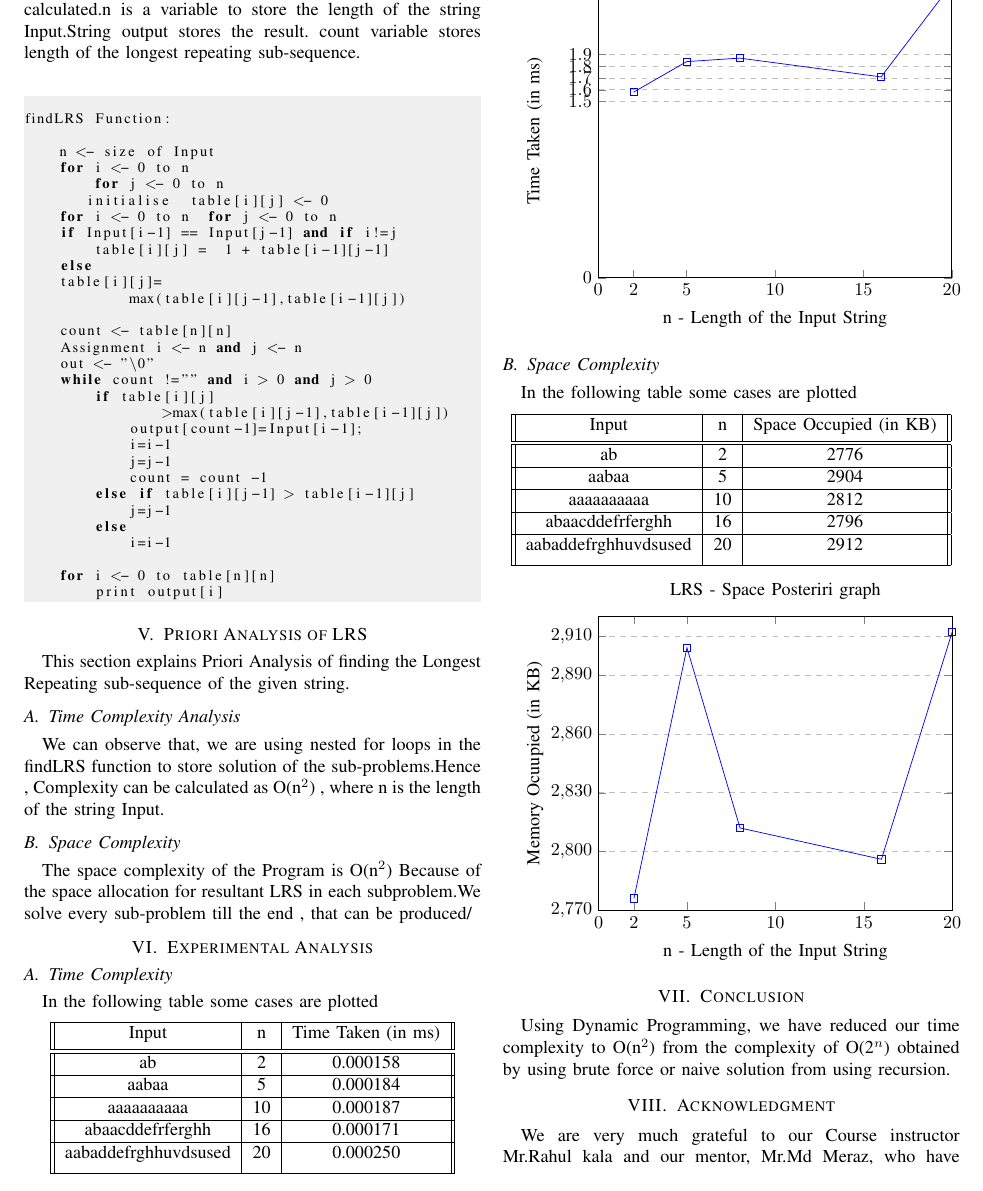
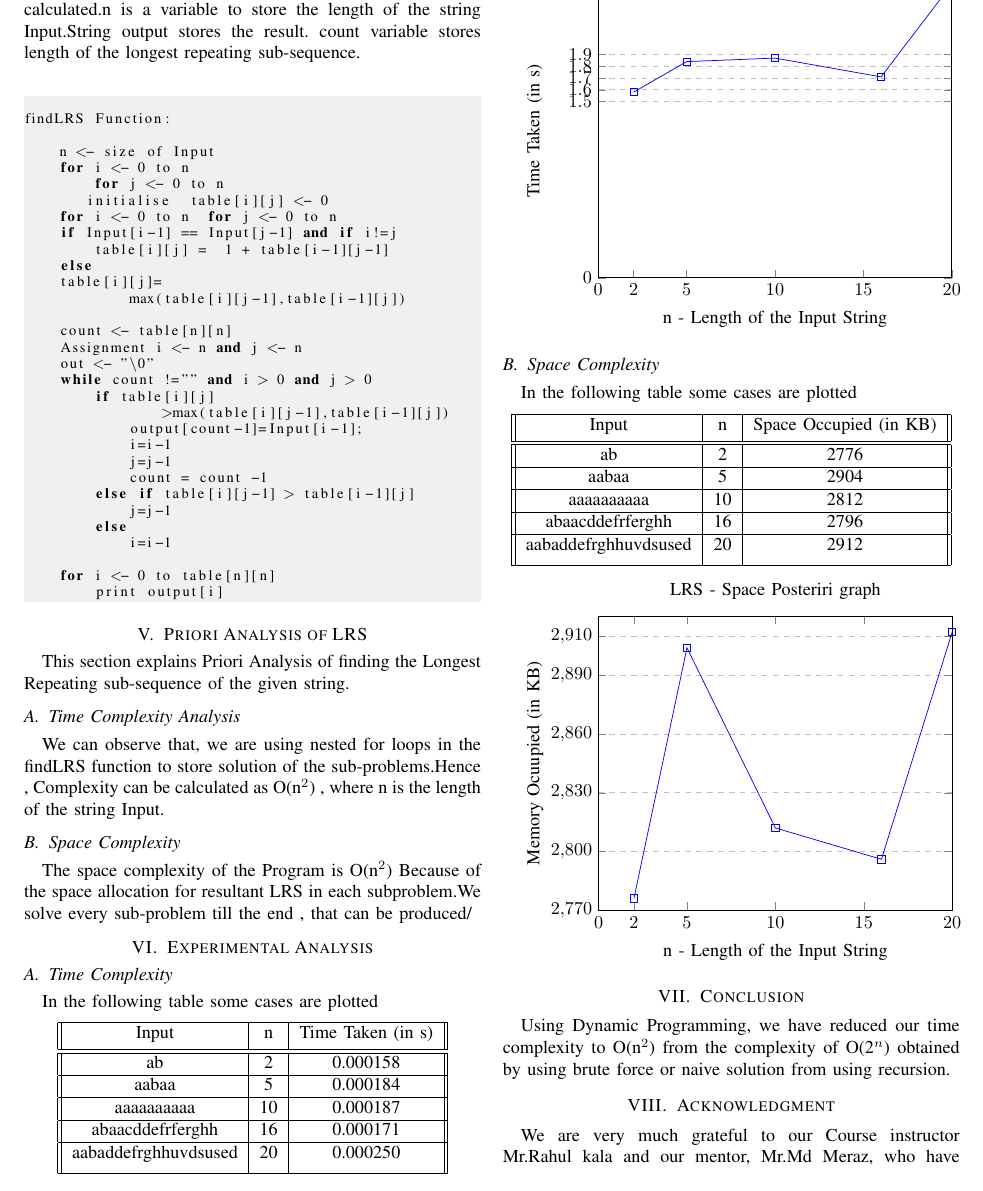
Before and after one commit to maggi2k19/DaaAssignments, a LaTeX problem sheet (Assignment-05/Report/Report.tex): part of page 2 of 3, cut so that both start at the same text. Compiled offline with pdfLaTeX; a missing font is replaced by an installed copy or a similar font; a LaTeX package or settings file that is missing is left out.

Commit message:
Update Report.tex

```diff
--- a/Assignment-05/Report/Report.tex
+++ b/Assignment-05/Report/Report.tex
@@ -148,7 +148,7 @@ In the following table some cases are plotted
 \begin{center}
  \begin{tabular}{||c | c | c||}
  \hline
- Input & n & Time Taken (in ms) \\ [0.5ex]
+ Input & n & Time Taken (in s) \\ [0.5ex]
  \hline\hline
  ab & 2 & 0.000158 \\
  \hline
@@ -167,7 +167,7 @@ In the following table some cases are plotted
 \begin{axis}[
     title={LRS - Time Posteriri graph},
     xlabel={n - Length of the Input String},
-    ylabel={Time Taken (in ms)},
+    ylabel={Time Taken (in s)},
     xmin=0, xmax=20,
     ymin=0, ymax=0.00025,
     xtick={0,2,5,10,15,20},
@@ -182,7 +182,7 @@ In the following table some cases are plotted
     mark=square,
     ]
     coordinates {
-    (2, 0.000158)(5,0.000184)(8,0.000187)(16,0.000171)(20,0.000250)
+    (2, 0.000158)(5,0.000184)(10,0.000187)(16,0.000171)(20,0.000250)
     };
 
 \end{axis}
@@ -227,7 +227,7 @@ In the following table some cases are plotted
     mark=square,
     ]
     coordinates {
-    (2, 2776)(5,2904)(8,2812)(16,2796)(20,2912)
+    (2, 2776)(5,2904)(10,2812)(16,2796)(20,2912)
     };
 
 \end{axis}
```
